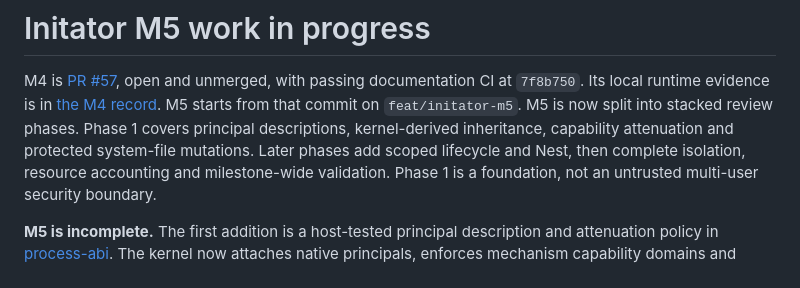
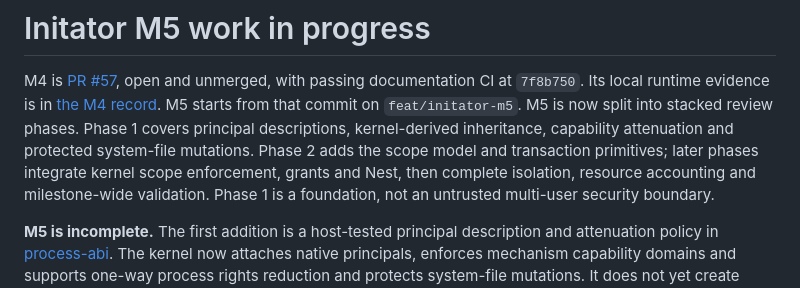
Before and after one commit to JeromeCGithub/self_rust_os, a Markdown page: docs/initator-m5-progress.md, the part around the change. Drawn GitHub-style.

Commit message:
Split scope integration into smaller review phases

```diff
--- a/docs/initator-m5-progress.md
+++ b/docs/initator-m5-progress.md
@@ -5,7 +5,8 @@ unmerged, with passing documentation CI at `7f8b750`. Its local runtime evidence
 is in [the M4 record](initator-m4-progress.md). M5 starts from that commit on
 `feat/initator-m5`. M5 is now split into stacked review phases. Phase 1 covers
 principal descriptions, kernel-derived inheritance, capability attenuation and
-protected system-file mutations. Later phases add scoped lifecycle and Nest,
+protected system-file mutations. Phase 2 adds the scope model and transaction
+primitives; later phases integrate kernel scope enforcement, grants and Nest,
 then complete isolation, resource accounting and milestone-wide validation.
 Phase 1 is a foundation, not an untrusted multi-user security boundary.
 
```
Also changed, not shown: docs/init-system-plan.md (+5 -5 lines).
